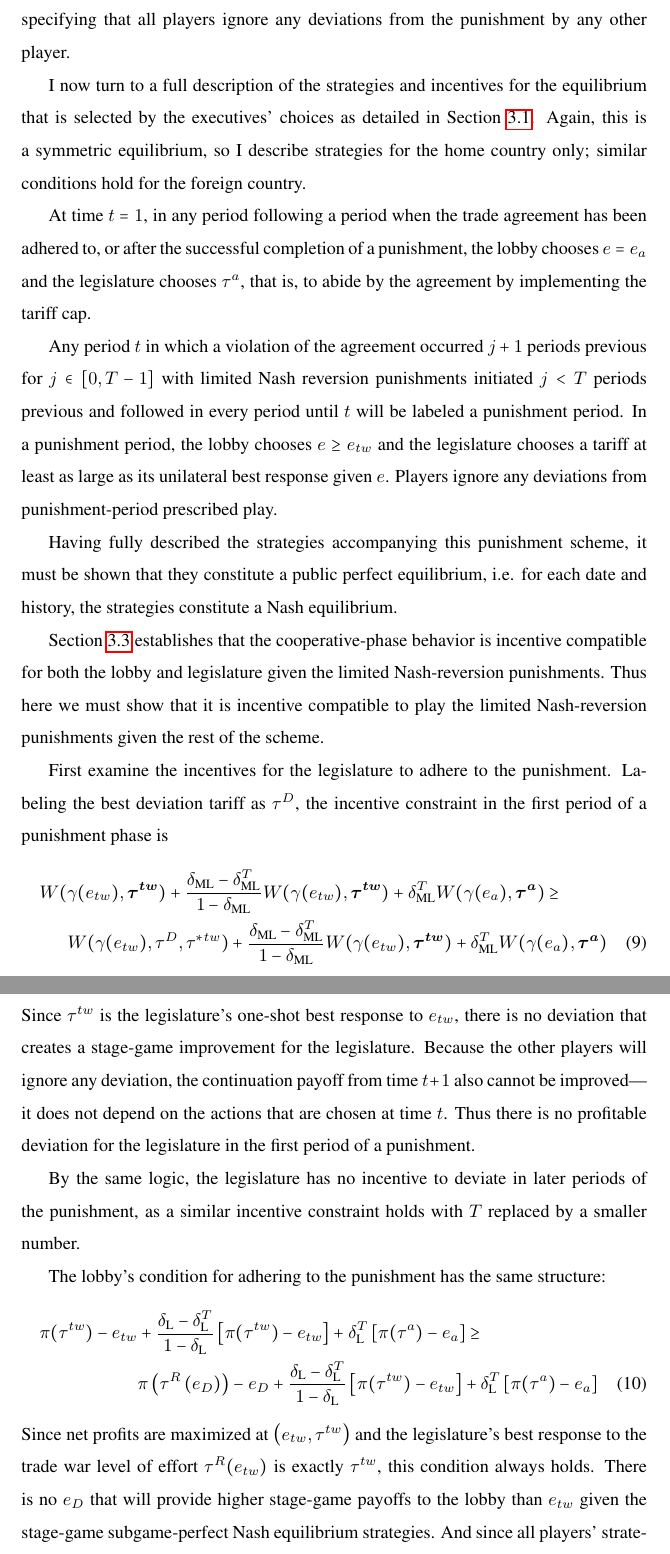
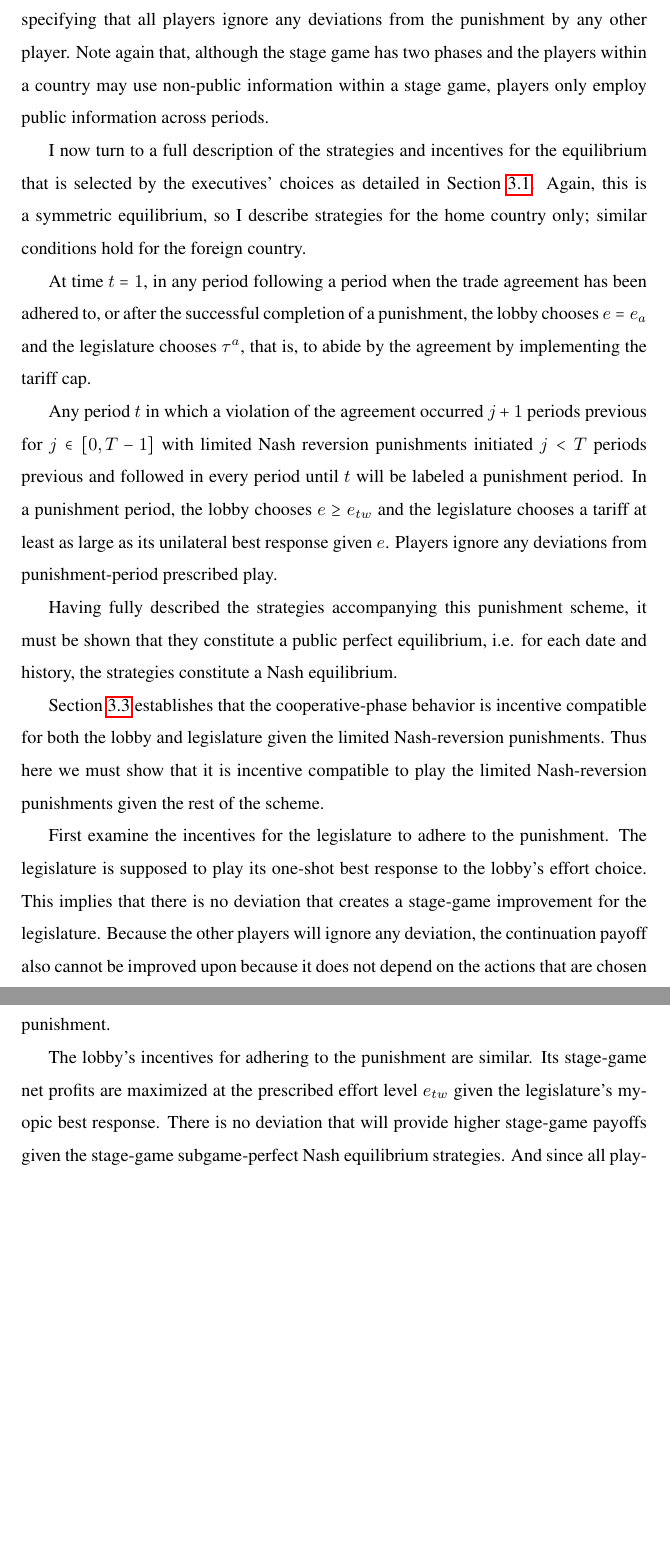
Before and after one commit to kbuzard/SOP_repeated, a LaTeX paper (JIE_revision.tex): two parts of pages 17 and 18 of 42, joined at a grey line, cut so that both start at the same text, the shorter picture padded with empty space. The pictures show the PDF file JIE_revision.pdf that the author committed with the source.

Commit message:
revise title, remove math from sec:nashrev

```diff
--- a/JIE_revision.tex
+++ b/JIE_revision.tex
@@ -299 +299,2 @@ Section~\ref{sec:structure} explores the implications of these incentive constra
 \label{sec:nashrev}
+Unlike with infinite Nash reversion punishments, $T$-period Nash reversion punishments are not necessarily public perfect since the players may want to influence the future path of play during punishment periods. Public perfection can be ensured by specifying that all players ignore any deviations from the punishment by any other player. Note again that, although the stage game has two phases and the players within a country may use non-public information within a stage game, players only employ public information across periods.
@@ -309,23 +309,9 @@ Having fully described the strategies accompanying this punishment scheme, it mu
 
 Section~\ref{sec:coop} establishes that the cooperative-phase behavior is incentive compatible for both the lobby and legislature given the limited Nash-reversion punishments. Thus here we must show that it is incentive compatible to play the limited Nash-reversion punishments given the rest of the scheme.
 
-First examine the incentives for the legislature to adhere to the punishment. Labeling the best deviation tariff as $\tau^D$, the incentive constraint in the first period of a punishment phase is
-  \begin{multline}
-		W(\ga(e_{tw}),\btw) + \frac{\de_\text{ML} - \de_\text{ML}^{T}}{1-\de_\text{ML}}W(\ga(e_{tw}),\btw) + \de_\text{ML}^{T} W(\ga(e_a),\bta) \geq \\ W(\ga(e_{tw}),\tau^D,\tau^{*tw}) + \frac{\de_\text{ML} - \de_\text{ML}^{T}}{1-\de_\text{ML}}W(\ga(e_{tw}),\btw) + \de_\text{ML}^{T} W(\ga(e_a),\bta)
-		\label{eq:legpun}
-	\end{multline}
-Since $\tau^{tw}$ is the legislature's one-shot best response to $e_{tw}$, there is no deviation that creates a stage-game improvement for the legislature. Because the other players will ignore any deviation, the continuation payoff from time $t+1$ also cannot be improved---it does not depend on the actions that are chosen at time $t$. Thus there is no profitable deviation for the legislature in the first period of a punishment.
+First examine the incentives for the legislature to adhere to the punishment. The legislature is supposed to play its one-shot best response to the lobby's effort choice. This implies that there is no deviation that creates a stage-game improvement for the legislature. Because the other players will ignore any deviation, the continuation payoff also cannot be improved upon because it does not depend on the actions that are chosen at time $t$. Thus there is no profitable deviation for the legislature in any period of the punishment.
 
-By the same logic, the legislature has no incentive to deviate in later periods of the punishment, as a similar incentive constraint holds with $T$ replaced by a smaller number.
-
-The lobby's condition for adhering to the punishment has the same structure:
-  \begin{multline}
-	  \pi(\tau^{tw}) - e_{tw} + \frac{\de_\text{L} - \de_\text{L}^T}{1-\de_\text{L}} \left[\pi(\tau^{tw}) - e_{tw} \right] + \de_\text{L}^T \left[\pi(\tau^a) - e_a \right] \geq \\  \pi\left(\tau^R\left(e_D\right)\right) -e_D + \frac{\de_\text{L} - \de_\text{L}^T}{1-\de_\text{L}} \left[\pi(\tau^{tw}) - e_{tw} \right] + \de_\text{L}^T \left[\pi(\tau^a) - e_a \right]
-		\label{eq:lobpun}
-	\end{multline}
-Since net profits are maximized at $\left(e_{tw},\tau^{tw}\right)$ and the legislature's best response to the trade war level of effort $\tau^R(e_{tw})$ is exactly $\tau^{tw}$, this condition always holds. There is no $e_D$ that will provide higher stage-game payoffs to the lobby than $e_{tw}$ given the stage-game subgame-perfect Nash equilibrium strategies. And since all players' strategies specify that deviations are ignored, play during a punishment sequence is not conditioned on what happens from period to period. That is, there is no profitable deviation for the lobby.
-
-Just as for the legislature, the lobby has no incentive to deviate in later periods of the punishment either.
+The lobby's incentives for adhering to the punishment are similar. Its stage-game net profits are maximized at the prescribed effort level $e_{tw}$ given the legislature's myopic best response. There is no deviation that will provide higher stage-game payoffs given the stage-game subgame-perfect Nash equilibrium strategies. And since all players' strategies specify that deviations are ignored, play during a punishment sequence is not conditioned on what happens from period to period. That is, there is no profitable deviation for the lobby from the prescribed strategy during a punishment.
 
 As for the incentives of the actors in foreign country, recall that they cannot observe the level of lobbying expenditure, so they cannot react to deviations by the lobby. Although they could in principle respond to deviations by the legislature, all other players are ignoring deviations. Given this fact and the symmetry of the game, the immediately-preceding argument concerning deviations from the punishments by the home lobby and legislature can be applied to the lobby and legislature in the foreign country.
 
```
Also changed, not shown: JIE_revision.pdf, JIE_revision.tex (3 more changed lines).
